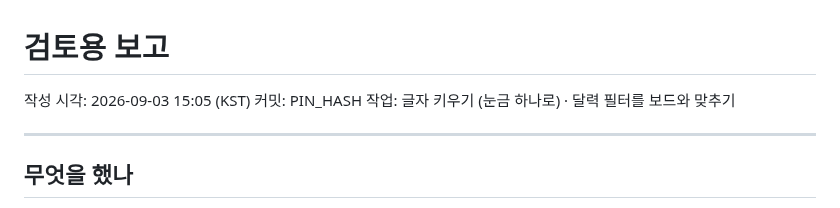
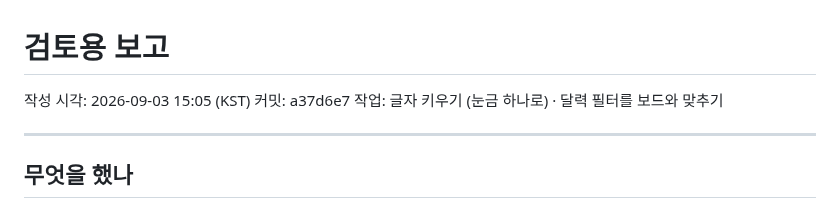
Before and after one commit to Jun9293/daecheongbu-retreat, a Markdown page: docs/review/최근.md, the part around the change. Rendered like a GitHub page.

```diff
--- a/docs/review/최근.md
+++ b/docs/review/최근.md
@@ -1,7 +1,7 @@
 # 검토용 보고
 
 작성 시각: 2026-09-03 15:05 (KST)
-커밋: PIN_HASH
+커밋: a37d6e7
 작업: 글자 키우기 (눈금 하나로) · 달력 필터를 보드와 맞추기
 
 ---
```
Also changed, not shown: docs/review/리뷰요청.md (+12 -12 lines).
